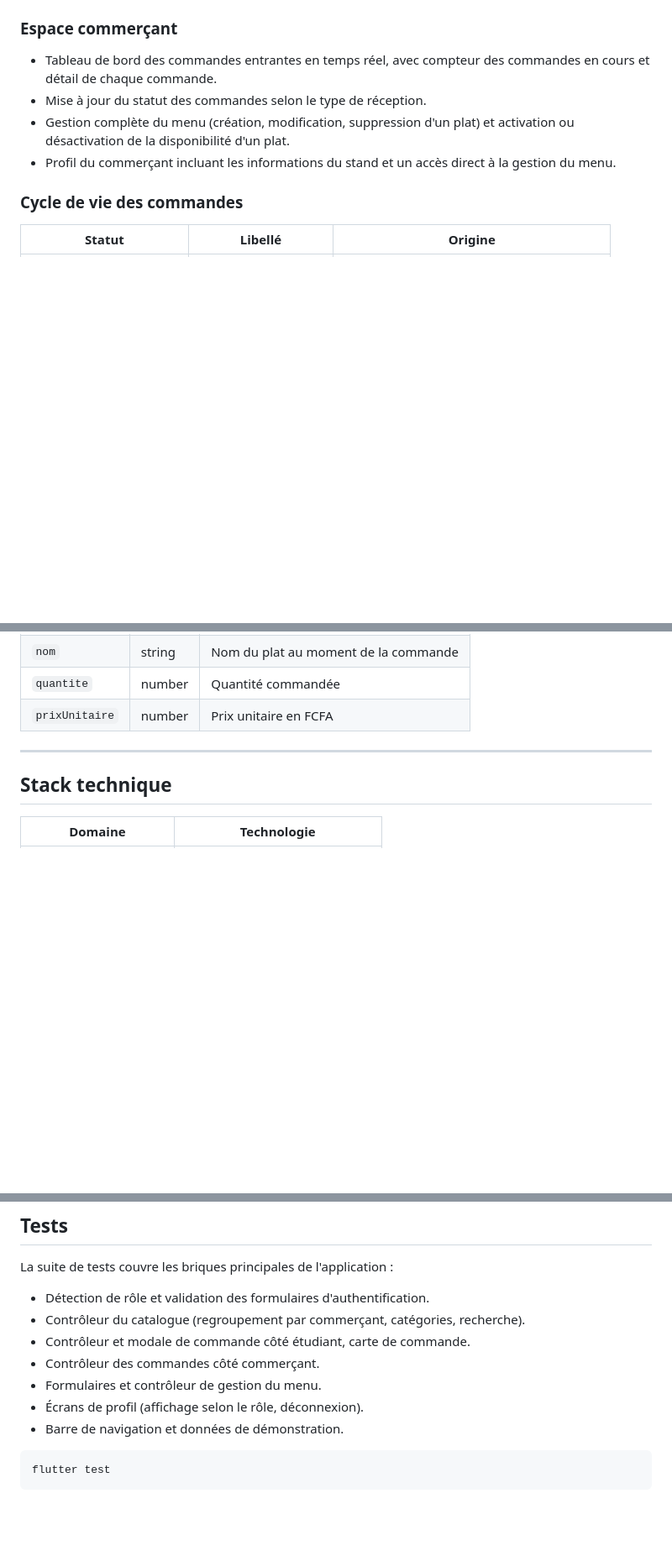
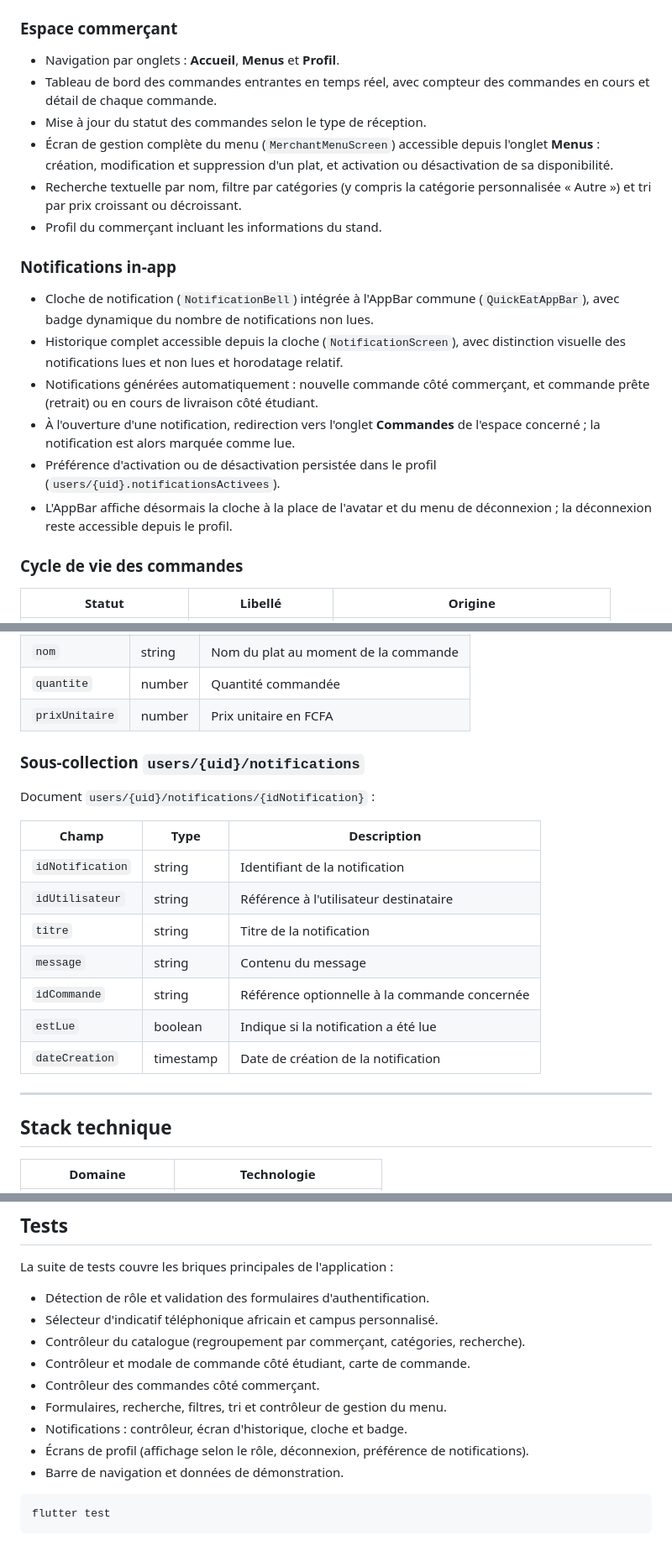
Before and after one commit to DavFilsDev/quick-eat-app, a Markdown page: README.md, 3 parts joined by grey strips. Shown at 84% size. Rendered like a GitHub page; blank space fills up the shorter version.

Commit message:
docs(mcd-readme): update database model and project documentation

````diff
--- a/README.md
+++ b/README.md
@@ -62,13 +65,31 @@ entre l'accès aux données, les modèles et l'interface.
 
 ### Espace commerçant
 
+- Navigation par onglets : **Accueil**, **Menus** et **Profil**.
 - Tableau de bord des commandes entrantes en temps réel, avec compteur des
   commandes en cours et détail de chaque commande.
 - Mise à jour du statut des commandes selon le type de réception.
-- Gestion complète du menu (création, modification, suppression d'un plat) et
-  activation ou désactivation de la disponibilité d'un plat.
-- Profil du commerçant incluant les informations du stand et un accès direct à
-  la gestion du menu.
+- Écran de gestion complète du menu (`MerchantMenuScreen`) accessible depuis
+  l'onglet **Menus** : création, modification et suppression d'un plat, et
+  activation ou désactivation de sa disponibilité.
+- Recherche textuelle par nom, filtre par catégories (y compris la catégorie
+  personnalisée « Autre ») et tri par prix croissant ou décroissant.
+- Profil du commerçant incluant les informations du stand.
+
+### Notifications in-app
+
+- Cloche de notification (`NotificationBell`) intégrée à l'AppBar commune
+  (`QuickEatAppBar`), avec badge dynamique du nombre de notifications non lues.
+- Historique complet accessible depuis la cloche (`NotificationScreen`), avec
+  distinction visuelle des notifications lues et non lues et horodatage relatif.
+- Notifications générées automatiquement : nouvelle commande côté commerçant,
+  et commande prête (retrait) ou en cours de livraison côté étudiant.
+- À l'ouverture d'une notification, redirection vers l'onglet **Commandes** de
+  l'espace concerné ; la notification est alors marquée comme lue.
+- Préférence d'activation ou de désactivation persistée dans le profil
+  (`users/{uid}.notificationsActivees`).
+- L'AppBar affiche désormais la cloche à la place de l'avatar et du menu de
+  déconnexion ; la déconnexion reste accessible depuis le profil.
 
 ### Cycle de vie des commandes
 
@@ -172,6 +194,20 @@ Document `orders/{orderId}/items/{itemId}` :
 | `nom` | string | Nom du plat au moment de la commande |
 | `quantite` | number | Quantité commandée |
 | `prixUnitaire` | number | Prix unitaire en FCFA |
+
+### Sous-collection `users/{uid}/notifications`
+
+Document `users/{uid}/notifications/{idNotification}` :
+
+| Champ | Type | Description |
+|-------|------|-------------|
+| `idNotification` | string | Identifiant de la notification |
+| `idUtilisateur` | string | Référence à l'utilisateur destinataire |
+| `titre` | string | Titre de la notification |
+| `message` | string | Contenu du message |
+| `idCommande` | string | Référence optionnelle à la commande concernée |
+| `estLue` | boolean | Indique si la notification a été lue |
+| `dateCreation` | timestamp | Date de création de la notification |
 
 ---
 
@@ -314,11 +350,14 @@ Le workflow GitHub Actions
 La suite de tests couvre les briques principales de l'application :
 
 - Détection de rôle et validation des formulaires d'authentification.
+- Sélecteur d'indicatif téléphonique africain et campus personnalisé.
 - Contrôleur du catalogue (regroupement par commerçant, catégories, recherche).
 - Contrôleur et modale de commande côté étudiant, carte de commande.
 - Contrôleur des commandes côté commerçant.
-- Formulaires et contrôleur de gestion du menu.
-- Écrans de profil (affichage selon le rôle, déconnexion).
+- Formulaires, recherche, filtres, tri et contrôleur de gestion du menu.
+- Notifications : contrôleur, écran d'historique, cloche et badge.
+- Écrans de profil (affichage selon le rôle, déconnexion, préférence de
+  notifications).
 - Barre de navigation et données de démonstration.
 
 ```bash
````
Also changed, not shown: other parts of README.md (+11 -5 lines), docs/mcd.md (+70 -29 lines).
